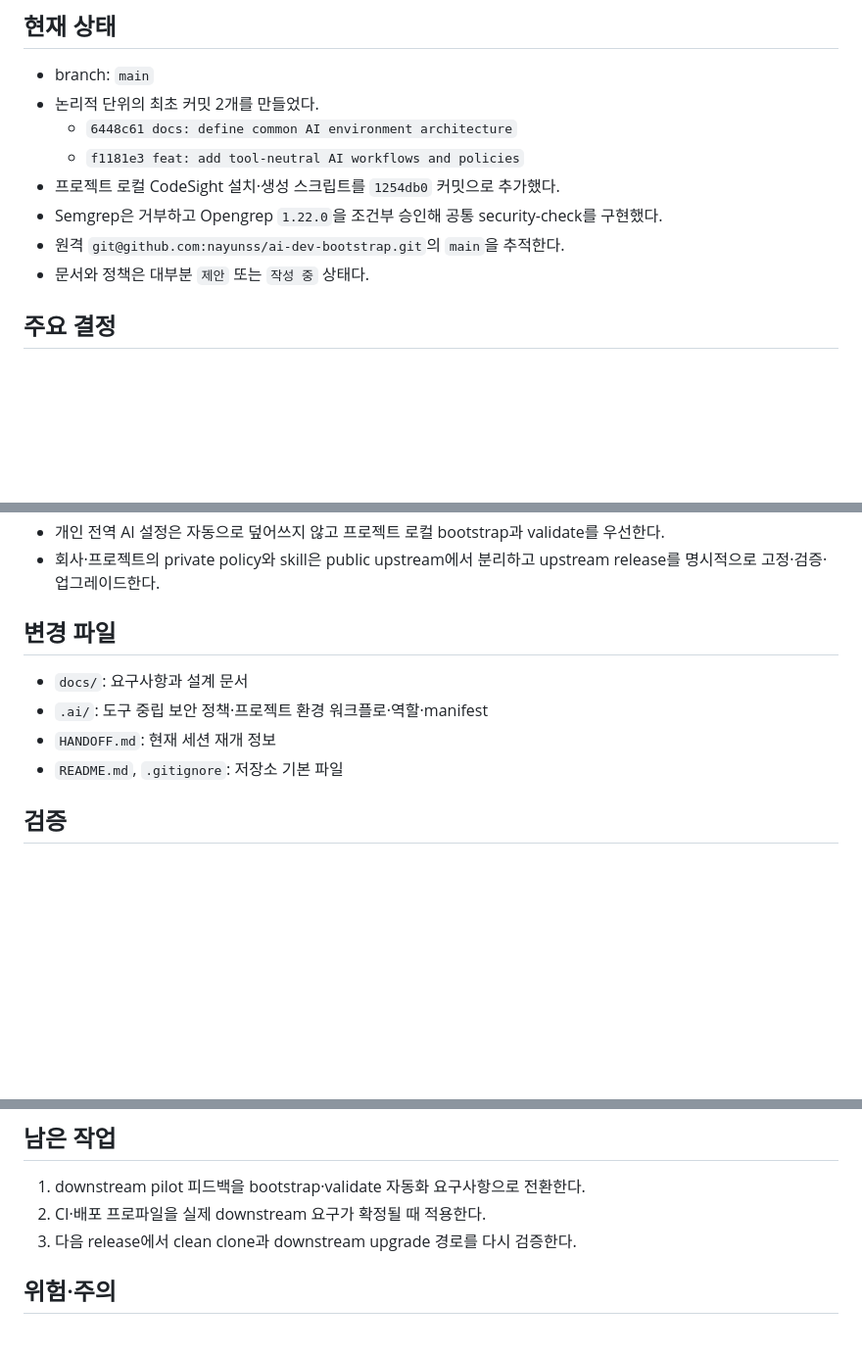
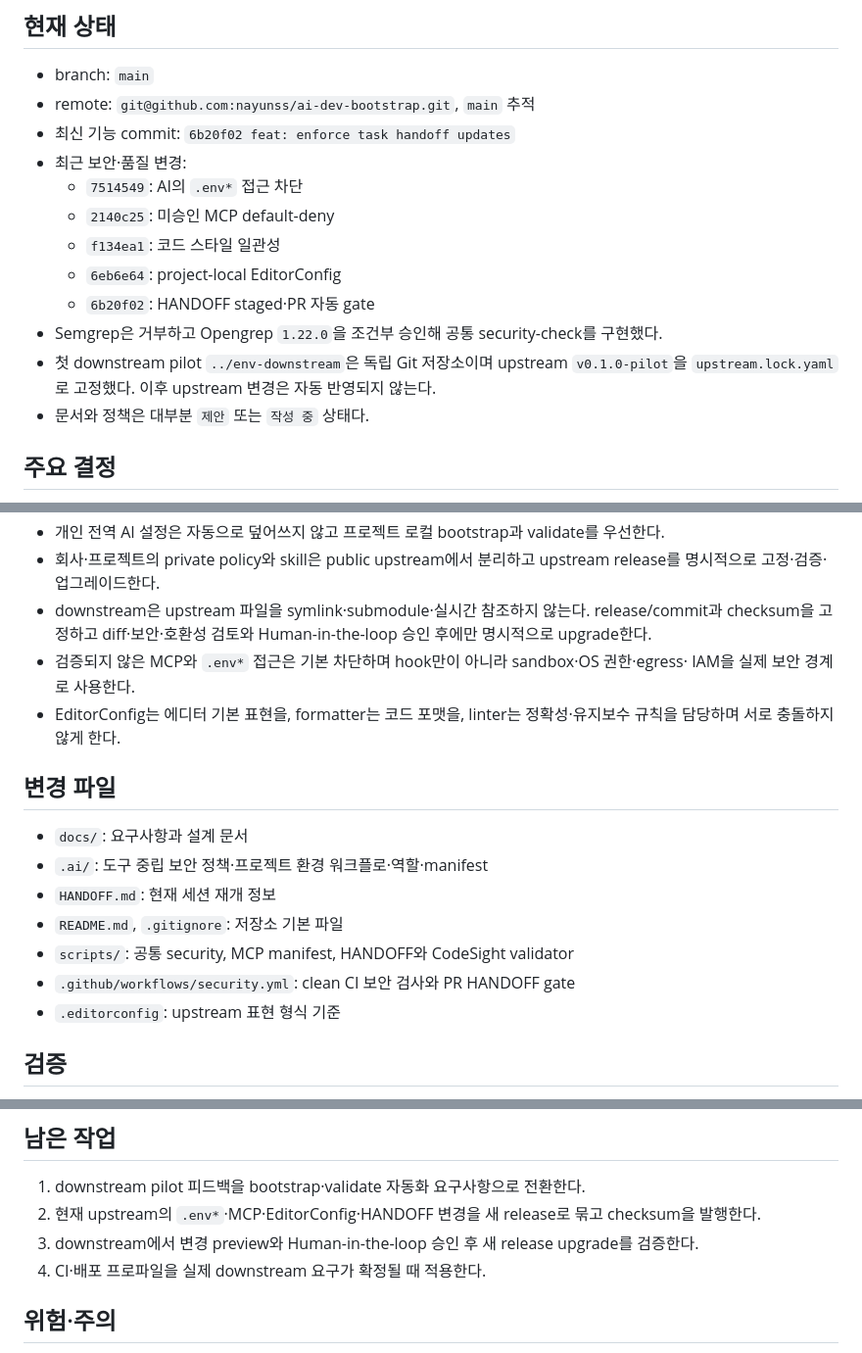
Before and after one commit to nayunss/ai-dev-bootstrap, a Markdown page: HANDOFF.md, 3 parts joined by grey strips. Shown at 98% size. Rendered like a GitHub page; blank space fills up the shorter version.

Commit message:
docs: synchronize current project handoff

```diff
--- a/HANDOFF.md
+++ b/HANDOFF.md
@@ -57,12 +57,17 @@ Codex, Claude Code 등 서로 다른 AI 도구에서 재사용할 수 있는 안
 ## 현재 상태
 
 - branch: `main`
-- 논리적 단위의 최초 커밋 2개를 만들었다.
-  - `6448c61 docs: define common AI environment architecture`
-  - `f1181e3 feat: add tool-neutral AI workflows and policies`
-- 프로젝트 로컬 CodeSight 설치·생성 스크립트를 `1254db0` 커밋으로 추가했다.
+- remote: `git@github.com:nayunss/ai-dev-bootstrap.git`, `main` 추적
+- 최신 기능 commit: `6b20f02 feat: enforce task handoff updates`
+- 최근 보안·품질 변경:
+  - `7514549`: AI의 `.env*` 접근 차단
+  - `2140c25`: 미승인 MCP default-deny
+  - `f134ea1`: 코드 스타일 일관성
+  - `6eb6e64`: project-local EditorConfig
+  - `6b20f02`: HANDOFF staged·PR 자동 gate
 - Semgrep은 거부하고 Opengrep `1.22.0`을 조건부 승인해 공통 security-check를 구현했다.
-- 원격 `git@github.com:nayunss/ai-dev-bootstrap.git`의 `main`을 추적한다.
+- 첫 downstream pilot `../env-downstream`은 독립 Git 저장소이며 upstream `v0.1.0-pilot`을
+  `upstream.lock.yaml`로 고정했다. 이후 upstream 변경은 자동 반영되지 않는다.
 - 문서와 정책은 대부분 `제안` 또는 `작성 중` 상태다.
 
 ## 주요 결정
@@ -82,6 +87,13 @@ Codex, Claude Code 등 서로 다른 AI 도구에서 재사용할 수 있는 안
 - 개인 전역 AI 설정은 자동으로 덮어쓰지 않고 프로젝트 로컬 bootstrap과 validate를 우선한다.
 - 회사·프로젝트의 private policy와 skill은 public upstream에서 분리하고 upstream release를
   명시적으로 고정·검증·업그레이드한다.
+- downstream은 upstream 파일을 symlink·submodule·실시간 참조하지 않는다. release/commit과
+  checksum을 고정하고 diff·보안·호환성 검토와 Human-in-the-loop 승인 후에만 명시적으로
+  upgrade한다.
+- 검증되지 않은 MCP와 `.env*` 접근은 기본 차단하며 hook만이 아니라 sandbox·OS 권한·egress·
+  IAM을 실제 보안 경계로 사용한다.
+- EditorConfig는 에디터 기본 표현을, formatter는 코드 포맷을, linter는 정확성·유지보수 규칙을
+  담당하며 서로 충돌하지 않게 한다.
 
 ## 변경 파일
 
@@ -89,6 +101,9 @@ Codex, Claude Code 등 서로 다른 AI 도구에서 재사용할 수 있는 안
 - `.ai/`: 도구 중립 보안 정책·프로젝트 환경 워크플로·역할·manifest
 - `HANDOFF.md`: 현재 세션 재개 정보
 - `README.md`, `.gitignore`: 저장소 기본 파일
+- `scripts/`: 공통 security, MCP manifest, HANDOFF와 CodeSight validator
+- `.github/workflows/security.yml`: clean CI 보안 검사와 PR HANDOFF gate
+- `.editorconfig`: upstream 표현 형식 기준
 
 ## 검증
 
@@ -115,8 +130,9 @@ Codex, Claude Code 등 서로 다른 AI 도구에서 재사용할 수 있는 안
 ## 남은 작업
 
 1. downstream pilot 피드백을 bootstrap·validate 자동화 요구사항으로 전환한다.
-2. CI·배포 프로파일을 실제 downstream 요구가 확정될 때 적용한다.
-3. 다음 release에서 clean clone과 downstream upgrade 경로를 다시 검증한다.
+2. 현재 upstream의 `.env*`·MCP·EditorConfig·HANDOFF 변경을 새 release로 묶고 checksum을 발행한다.
+3. downstream에서 변경 preview와 Human-in-the-loop 승인 후 새 release upgrade를 검증한다.
+4. CI·배포 프로파일을 실제 downstream 요구가 확정될 때 적용한다.
 
 ## 위험·주의
 
```
Also changed, not shown: other parts of HANDOFF.md (+1 -1 lines).
